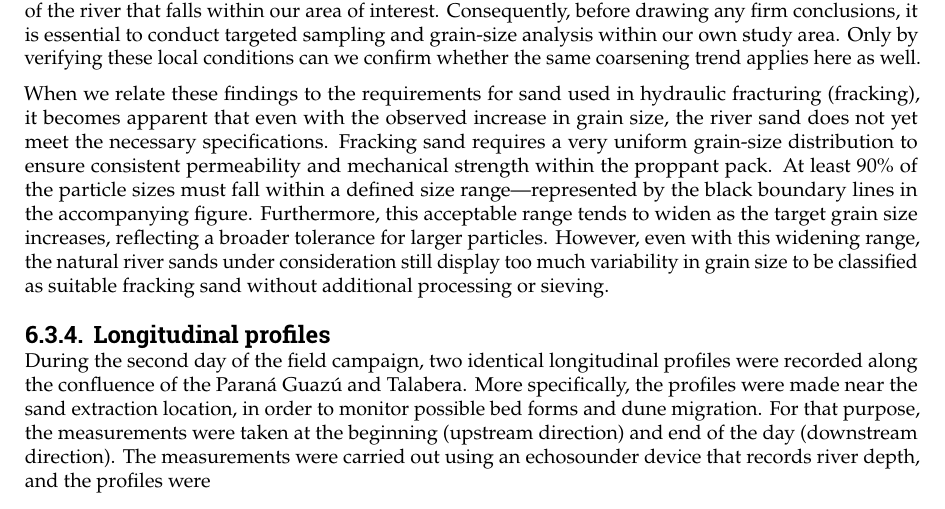
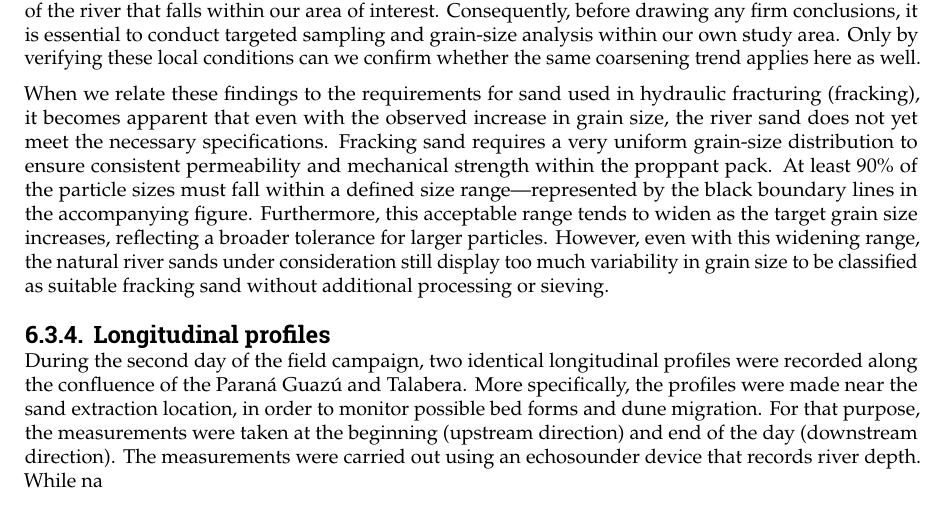
Before and after one commit to Njeapp2/bibtex, a LaTeX thesis (report.tex, which reads mainmatter/6-Hydroanalysis.tex): part of page 72 of 122, cut so that both start at the same text. Compiled offline with pdfLaTeX.

Commit message:
Update on Overleaf.

```diff
--- a/mainmatter/6-Hydroanalysis.tex
+++ b/mainmatter/6-Hydroanalysis.tex
@@ -610,7 +610,7 @@ Furthermore, this acceptable range tends to widen as the target grain size incre
 
 
 \subsection{Longitudinal profiles}
-During the second day of the field campaign, two identical longitudinal profiles were recorded along the confluence of the Paraná Guazú and Talabera. More specifically, the profiles were made near the sand extraction location, in order to monitor possible bed forms and dune migration. For that purpose, the measurements were taken at the beginning (upstream direction) and end of the day (downstream direction). The measurements were carried out using an echosounder device that records river depth, and the profiles were
+During the second day of the field campaign, two identical longitudinal profiles were recorded along the confluence of the Paraná Guazú and Talabera. More specifically, the profiles were made near the sand extraction location, in order to monitor possible bed forms and dune migration. For that purpose, the measurements were taken at the beginning (upstream direction) and end of the day (downstream direction). The measurements were carried out using an echosounder device that records river depth. While na
 
 
 
```
